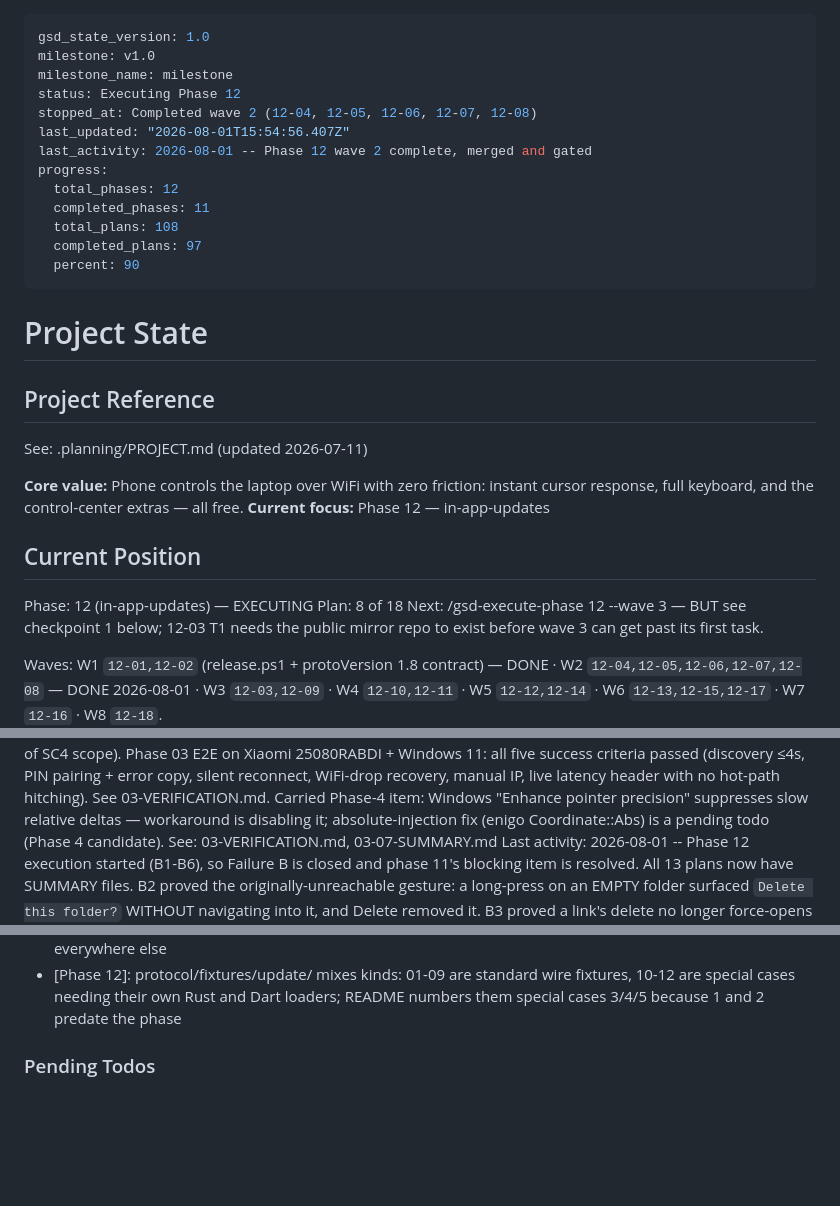
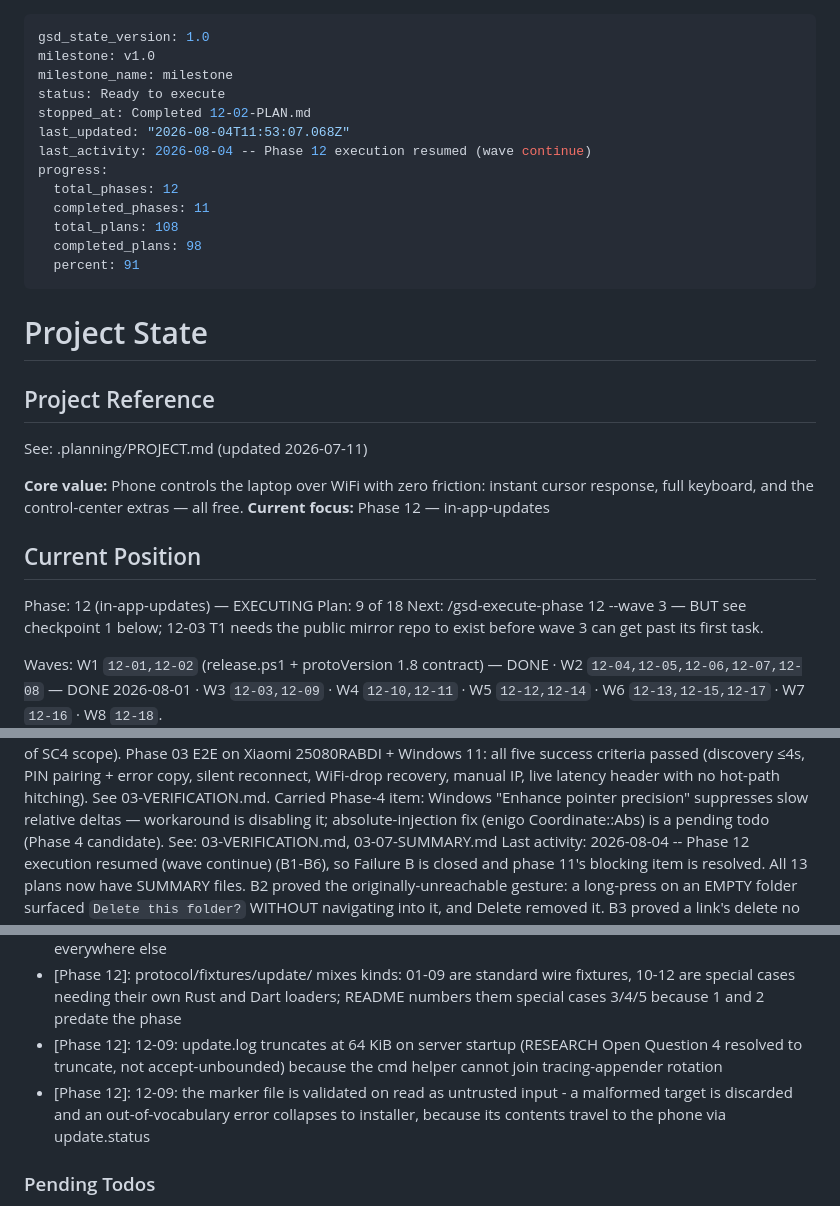
Before and after one commit to nandodeomkar/remote-control, a Markdown page: .planning/STATE.md, 3 parts joined by grey strips. Drawn GitHub-style; blank space fills up the shorter version.

Commit message:
docs(12-09): complete the marker and detached helper plan

```diff
--- a/.planning/STATE.md
+++ b/.planning/STATE.md
@@ -2,16 +2,16 @@
 gsd_state_version: 1.0
 milestone: v1.0
 milestone_name: milestone
-status: Executing Phase 12
-stopped_at: Completed wave 2 (12-04, 12-05, 12-06, 12-07, 12-08)
-last_updated: "2026-08-01T15:54:56.407Z"
-last_activity: 2026-08-01 -- Phase 12 wave 2 complete, merged and gated
+status: Ready to execute
+stopped_at: Completed 12-02-PLAN.md
+last_updated: "2026-08-04T11:53:07.068Z"
+last_activity: 2026-08-04 -- Phase 12 execution resumed (wave continue)
 progress:
   total_phases: 12
   completed_phases: 11
   total_plans: 108
-  completed_plans: 97
-  percent: 90
+  completed_plans: 98
+  percent: 91
 ---
 
 # Project State
@@ -26,7 +26,7 @@ See: .planning/PROJECT.md (updated 2026-07-11)
 ## Current Position
 
 Phase: 12 (in-app-updates) — EXECUTING
-Plan: 8 of 18
+Plan: 9 of 18
 Next: /gsd-execute-phase 12 --wave 3 — BUT see checkpoint 1 below; 12-03 T1
 needs the public mirror repo to exist before wave 3 can get past its first task.
 
@@ -182,7 +188,7 @@ Phase 11 (browser-bookmarks-view-open-star-current-tab) — COMPLETE and VERIFIE
   deltas — workaround is disabling it; absolute-injection fix (enigo Coordinate::Abs)
   is a pending todo (Phase 4 candidate).
   See: 03-VERIFICATION.md, 03-07-SUMMARY.md
-Last activity: 2026-08-01 -- Phase 12 execution started
+Last activity: 2026-08-04 -- Phase 12 execution resumed (wave continue)
   (B1-B6), so Failure B is closed and phase 11's blocking item is resolved. All 13
   plans now have SUMMARY files. B2 proved the originally-unreachable gesture: a
   long-press on an EMPTY folder surfaced `Delete this folder?` WITHOUT navigating
@@ -580,6 +587,8 @@ Recent decisions affecting current work:
 - [Phase 12]: SPEC.md documents the protoVersion 1.8 update.* family but line 3 still declares 1.7 — 12-13 flips the version declaration atomically with SERVER_PROTO_VERSION so the spec never runs ahead of the code
 - [Phase 12]: additionalProperties:false appears on exactly one payload in messages.schema.json (updateApply) — the schema-level restatement of D-14; D-05 ignore-unknown leniency stays permissive everywhere else
 - [Phase 12]: protocol/fixtures/update/ mixes kinds: 01-09 are standard wire fixtures, 10-12 are special cases needing their own Rust and Dart loaders; README numbers them special cases 3/4/5 because 1 and 2 predate the phase
+- [Phase 12]: 12-09: update.log truncates at 64 KiB on server startup (RESEARCH Open Question 4 resolved to truncate, not accept-unbounded) because the cmd helper cannot join tracing-appender rotation
+- [Phase 12]: 12-09: the marker file is validated on read as untrusted input - a malformed target is discarded and an out-of-vocabulary error collapses to installer, because its contents travel to the phone via update.status
 
 ### Pending Todos
 
```
Also changed, not shown: other parts of .planning/STATE.md (+8 -1 lines), .planning/ROADMAP.md (+2 -2 lines), 1 other file.
